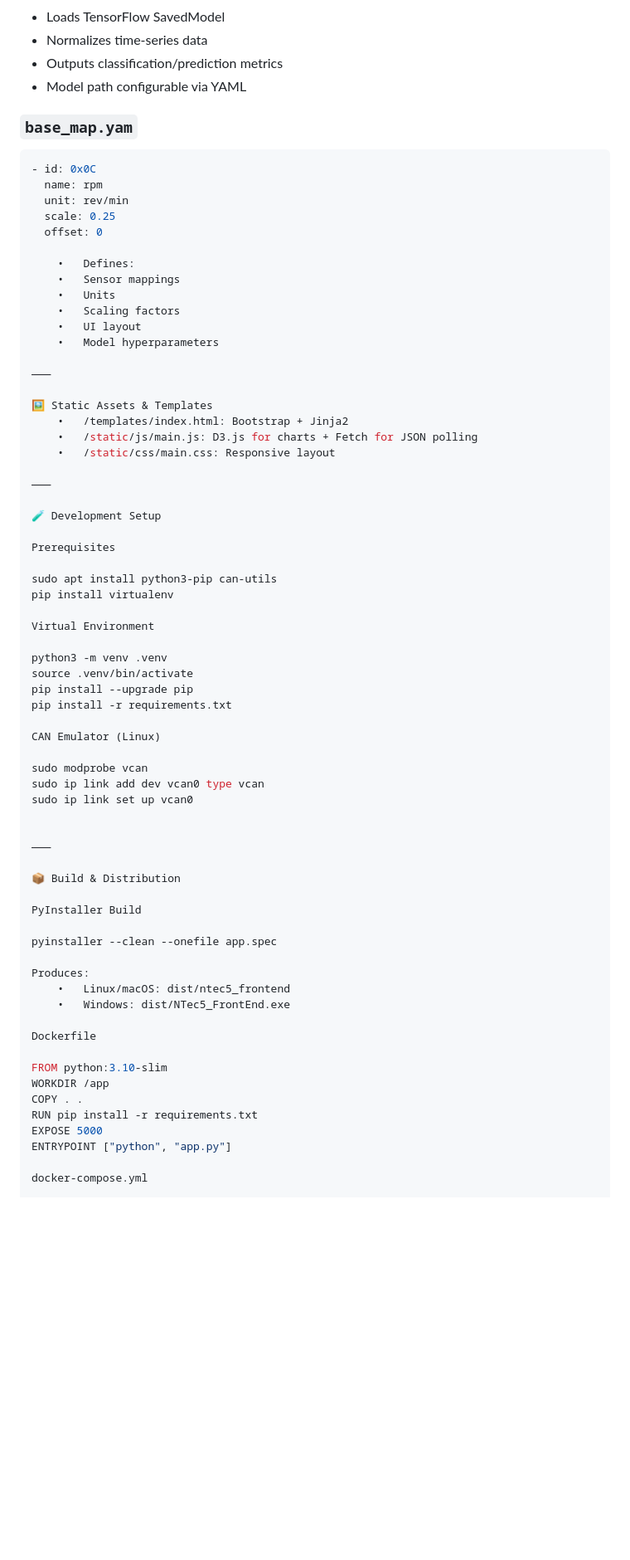
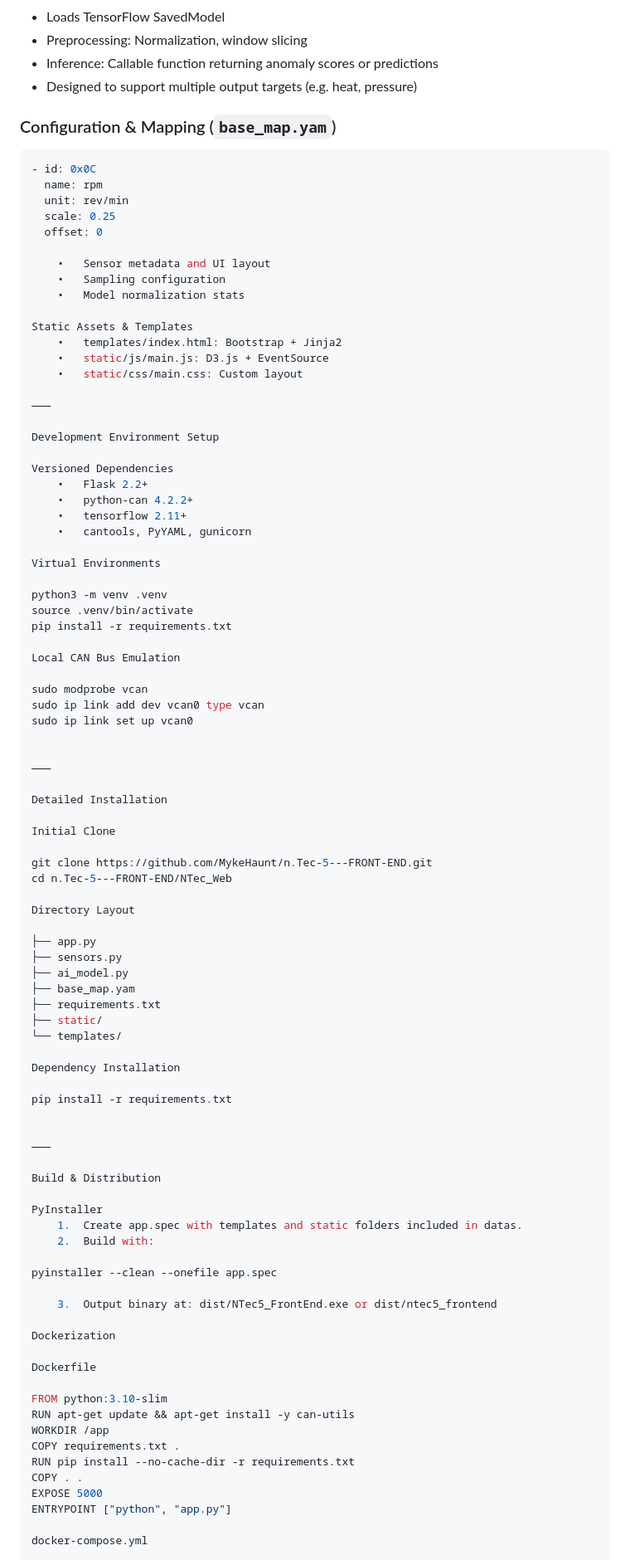
Before and after one commit to MykeHaunt/n.Tec-5---FRONT-END, a Markdown page: README.md, the part around one of its changes. Shown at 83% size. GitHub-like rendering; blank space fills up the shorter version.

````diff
--- a/README.md
+++ b/README.md
@@ -49,10 +73,10 @@ Core components:
 
 - Loads TensorFlow SavedModel
-- Normalizes time-series data
-- Outputs classification/prediction metrics
-- Model path configurable via YAML
+- Preprocessing: Normalization, window slicing
+- Inference: Callable function returning anomaly scores or predictions
+- Designed to support multiple output targets (e.g. heat, pressure)
 
-### `base_map.yam`
+### Configuration & Mapping (`base_map.yam`)
 
 ```yaml
 - id: 0x0C
@@ -61,37 +85,32 @@ Core components:
   scale: 0.25
   offset: 0
 
-	•	Defines:
-	•	Sensor mappings
-	•	Units
-	•	Scaling factors
-	•	UI layout
-	•	Model hyperparameters
+	•	Sensor metadata and UI layout
+	•	Sampling configuration
+	•	Model normalization stats
+
+Static Assets & Templates
+	•	templates/index.html: Bootstrap + Jinja2
+	•	static/js/main.js: D3.js + EventSource
+	•	static/css/main.css: Custom layout
 
 ⸻
 
-🖼️ Static Assets & Templates
-	•	/templates/index.html: Bootstrap + Jinja2
-	•	/static/js/main.js: D3.js for charts + Fetch for JSON polling
-	•	/static/css/main.css: Responsive layout
+Development Environment Setup
 
-⸻
+Versioned Dependencies
+	•	Flask 2.2+
+	•	python-can 4.2.2+
+	•	tensorflow 2.11+
+	•	cantools, PyYAML, gunicorn
 
-🧪 Development Setup
-
-Prerequisites
-
-sudo apt install python3-pip can-utils
-pip install virtualenv
-
-Virtual Environment
+Virtual Environments
 
 python3 -m venv .venv
 source .venv/bin/activate
-pip install --upgrade pip
 pip install -r requirements.txt
 
-CAN Emulator (Linux)
+Local CAN Bus Emulation
 
 sudo modprobe vcan
 sudo ip link add dev vcan0 type vcan
@@ -100,22 +119,50 @@ sudo ip link set up vcan0
 
 ⸻
 
-📦 Build & Distribution
+Detailed Installation
 
-PyInstaller Build
+Initial Clone
+
+git clone https://github.com/MykeHaunt/n.Tec-5---FRONT-END.git
+cd n.Tec-5---FRONT-END/NTec_Web
+
+Directory Layout
+
+├── app.py
+├── sensors.py
+├── ai_model.py
+├── base_map.yam
+├── requirements.txt
+├── static/
+└── templates/
+
+Dependency Installation
+
+pip install -r requirements.txt
+
+
+⸻
+
+Build & Distribution
+
+PyInstaller
+	1.	Create app.spec with templates and static folders included in datas.
+	2.	Build with:
 
 pyinstaller --clean --onefile app.spec
 
-Produces:
-	•	Linux/macOS: dist/ntec5_frontend
-	•	Windows: dist/NTec5_FrontEnd.exe
+	3.	Output binary at: dist/NTec5_FrontEnd.exe or dist/ntec5_frontend
+
+Dockerization
 
 Dockerfile
 
 FROM python:3.10-slim
+RUN apt-get update && apt-get install -y can-utils
 WORKDIR /app
+COPY requirements.txt .
+RUN pip install --no-cache-dir -r requirements.txt
 COPY . .
-RUN pip install -r requirements.txt
 EXPOSE 5000
 ENTRYPOINT ["python", "app.py"]
 
````
Also changed, not shown: other parts of README.md (+130 -136 lines).
